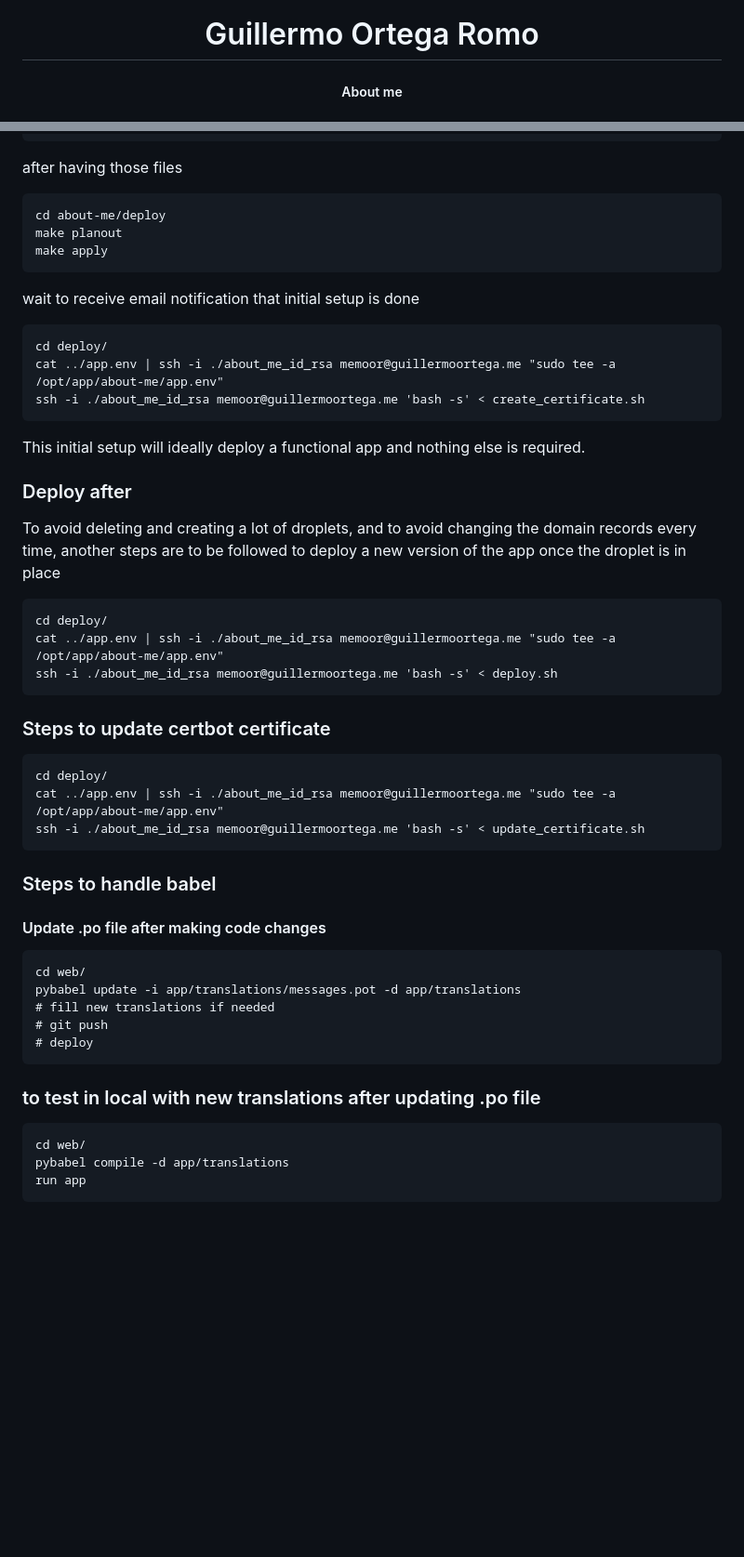
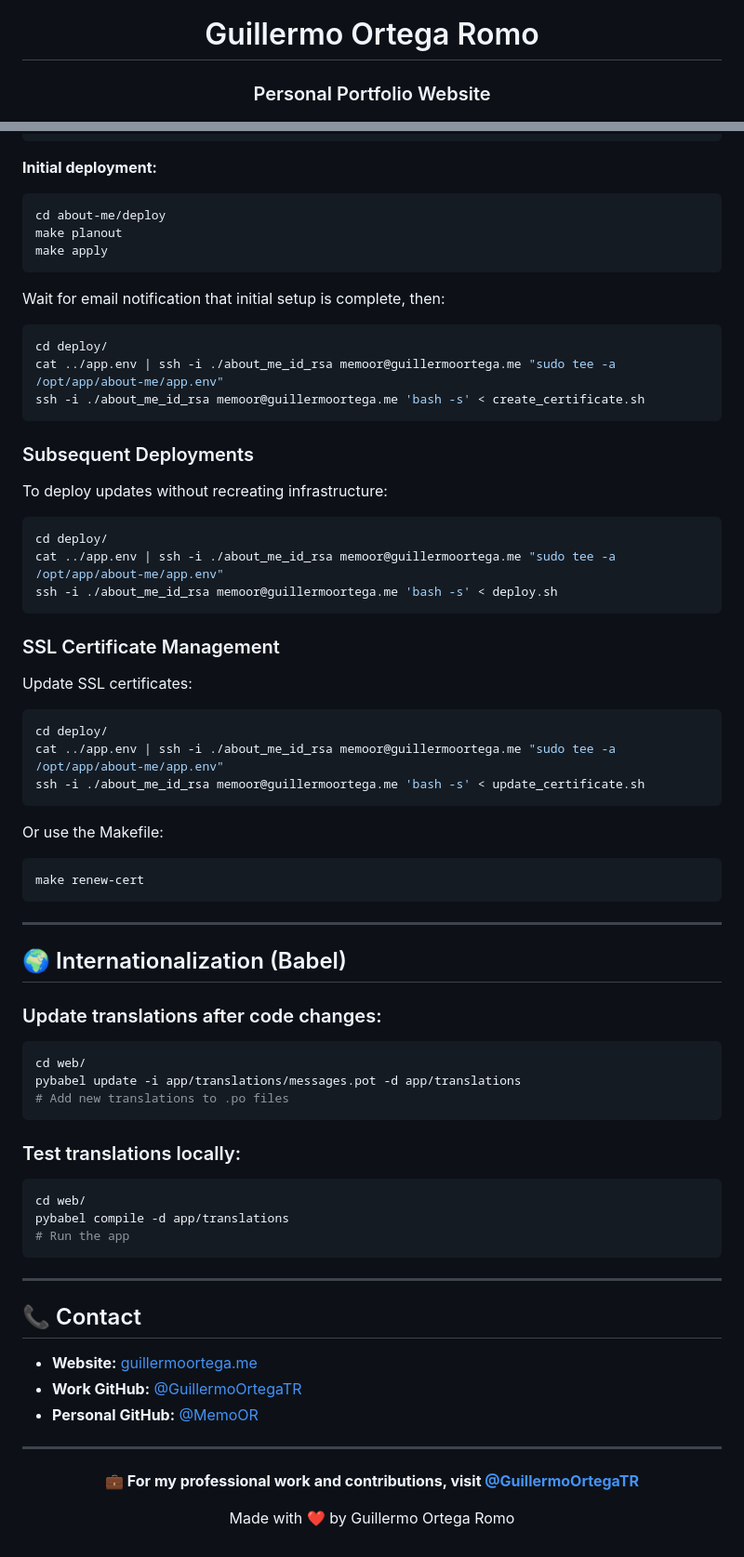
Before and after one commit to MemoOR/about-me, a Markdown page: Readme.md, 2 parts joined by grey strips. Shown at 93% size. Drawn GitHub-style; blank space fills up the shorter version.

````diff
--- a/Readme.md
+++ b/Readme.md
@@ -1,7 +1,7 @@
 <p align="center">
   <img align="center" width="200" src="https://github.com/MemoOR/about-me/blob/master/assets/GDLogo.png">
   <h1 align="center" style="margin: 0 auto 0 auto;">Guillermo Ortega Romo</h1>
-  <h5 align="center" style="margin: 0 auto 0 auto;">About me</h5>
+  <h3 align="center" style="margin: 0 auto 0 auto;">Personal Portfolio Website</h3>
 </p>
 
 <p align="center">
@@ -66,57 +131,80 @@ the repo should look like this
     └── requirements.txt
 ```
 
-after having those files
+**Initial deployment:**
 
-```
+```bash
 cd about-me/deploy
 make planout
 make apply
 ```
 
-wait to receive email notification that initial setup is done
+Wait for email notification that initial setup is complete, then:
 
-```
+```bash
 cd deploy/
 cat ../app.env | ssh -i ./about_me_id_rsa memoor@guillermoortega.me "sudo tee -a /opt/app/about-me/app.env"
 ssh -i ./about_me_id_rsa memoor@guillermoortega.me 'bash -s' < create_certificate.sh
 ```
 
-This initial setup will ideally deploy a functional app and nothing else is required.
+### Subsequent Deployments
 
-### Deploy after
+To deploy updates without recreating infrastructure:
 
-To avoid deleting and creating a lot of droplets, and to avoid changing the domain records every time, another steps are to be followed to deploy a new version of the app once the droplet is in place
-
-```
+```bash
 cd deploy/
 cat ../app.env | ssh -i ./about_me_id_rsa memoor@guillermoortega.me "sudo tee -a /opt/app/about-me/app.env"
 ssh -i ./about_me_id_rsa memoor@guillermoortega.me 'bash -s' < deploy.sh
 ```
 
-### Steps to update certbot certificate
+### SSL Certificate Management
 
-```
+Update SSL certificates:
+
+```bash
 cd deploy/
 cat ../app.env | ssh -i ./about_me_id_rsa memoor@guillermoortega.me "sudo tee -a /opt/app/about-me/app.env"
 ssh -i ./about_me_id_rsa memoor@guillermoortega.me 'bash -s' < update_certificate.sh
 ```
 
-### Steps to handle babel
+Or use the Makefile:
 
-#### Update .po file after making code changes
+```bash
+make renew-cert
+```
 
-```
+---
+
+## 🌍 Internationalization (Babel)
+
+### Update translations after code changes:
+
+```bash
 cd web/
 pybabel update -i app/translations/messages.pot -d app/translations
-# fill new translations if needed
-# git push
-# deploy
+# Add new translations to .po files
 ```
 
-### to test in local with new translations after updating .po file
-```
+### Test translations locally:
+
+```bash
 cd web/
 pybabel compile -d app/translations
-run app
+# Run the app
 ```
+
+---
+
+## 📞 Contact
+
+- **Website:** [guillermoortega.me](https://guillermoortega.me)
+- **Work GitHub:** [@GuillermoOrtegaTR](https://github.com/GuillermoOrtegaTR)
+- **Personal GitHub:** [@MemoOR](https://github.com/MemoOR)
+
+---
+
+<p align="center">
+  <strong>💼 For my professional work and contributions, visit <a href="https://github.com/GuillermoOrtegaTR">@GuillermoOrtegaTR</a></strong>
+</p>
+
+<p align="center">Made with ❤️ by Guillermo Ortega Romo</p>
````
Also changed, not shown: other parts of Readme.md (+81 -16 lines).
